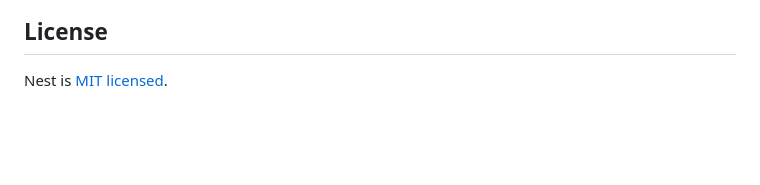
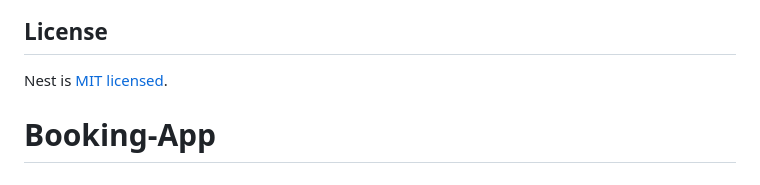
Before and after one commit to JoseR-Vargas/Booking-App, a Markdown page: README.md, the part around the change. Drawn GitHub-style; blank space fills up the shorter version.

```diff
--- a/README.md
+++ b/README.md
@@ -96,3 +96,4 @@ Nest is an MIT-licensed open source project. It can grow thanks to the sponsors
 ## License
 
 Nest is [MIT licensed](https://github.com/nestjs/nest/blob/master/LICENSE).
+# Booking-App
```
